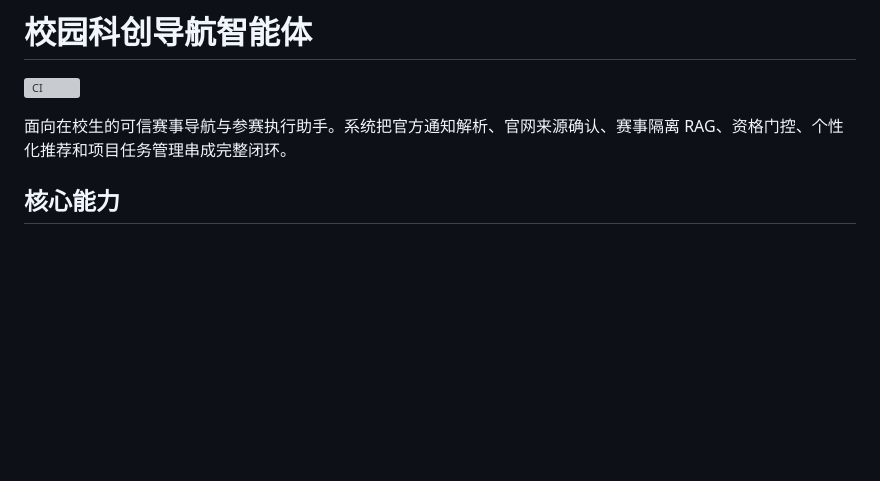
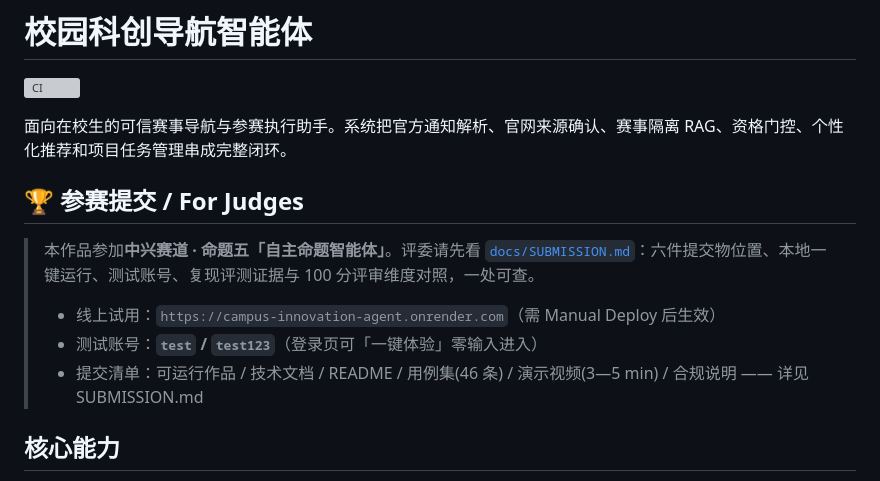
Before and after one commit to sakura6868/campus-innovation-agent, a Markdown page: README.md, the part around the change. Drawn GitHub-style; blank space fills up the shorter version; grey boxes are pictures that could not be loaded.

```diff
--- a/README.md
+++ b/README.md
@@ -3,6 +3,14 @@
 [![CI](https://github.com/sakura6868/campus-innovation-agent/actions/workflows/ci.yml/badge.svg)](https://github.com/sakura6868/campus-innovation-agent/actions/workflows/ci.yml)
 
 面向在校生的可信赛事导航与参赛执行助手。系统把官方通知解析、官网来源确认、赛事隔离 RAG、资格门控、个性化推荐和项目任务管理串成完整闭环。
+
+## 🏆 参赛提交 / For Judges
+
+> 本作品参加**中兴赛道 · 命题五「自主命题智能体」**。评委请先看 [`docs/SUBMISSION.md`](docs/SUBMISSION.md)：六件提交物位置、本地一键运行、测试账号、复现评测证据与 100 分评审维度对照，一处可查。
+>
+> - 线上试用：`https://campus-innovation-agent.onrender.com`（需 Manual Deploy 后生效）
+> - 测试账号：**`test` / `test123`**（登录页可「一键体验」零输入进入）
+> - 提交清单：可运行作品 / 技术文档 / README / 用例集(46 条) / 演示视频(3—5 min) / 合规说明 —— 详见 SUBMISSION.md
 
 ## 核心能力
 
```
Also changed, not shown: docs/COMPETITION_REQUIREMENTS.md (+3 -2 lines), docs/SUBMISSION.md (added, +129 -0 lines).
